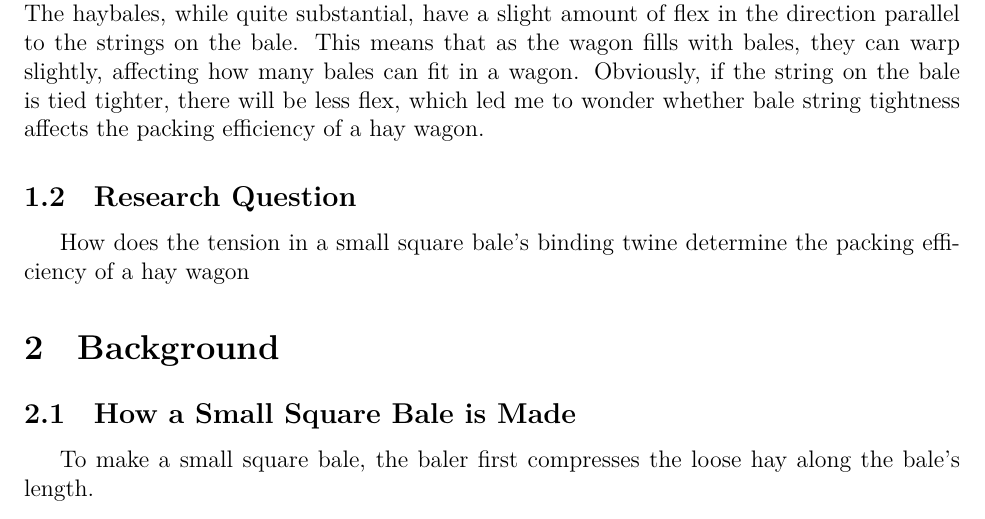
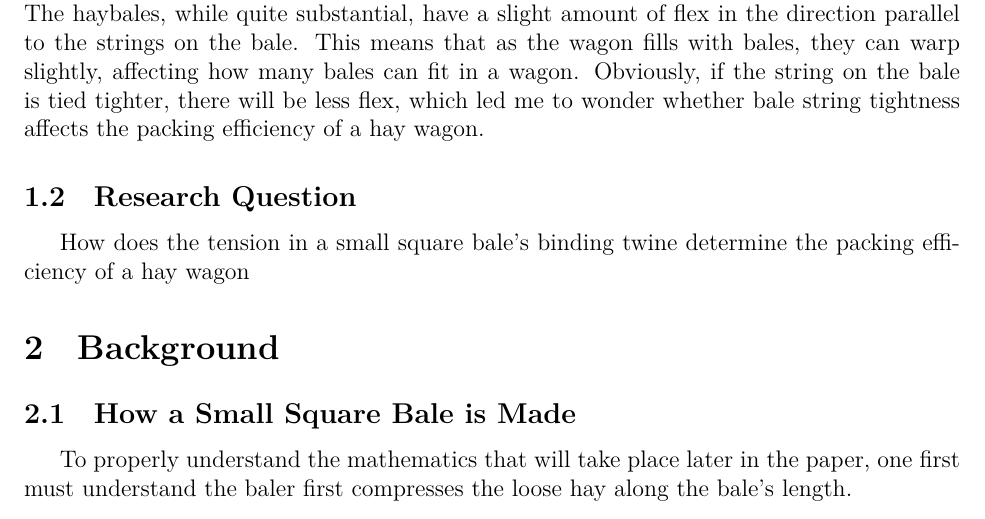
Before and after one commit to Aqawma/math-ia-isak, a LaTeX document (ia_main.tex, which reads background.tex): part of page 3 of 6, cut so that both start at the same text. Compiled offline with XeLaTeX.

Commit message:
Auto-commit: changes detected at 2026-11-23 08:39:20

```diff
--- a/background.tex
+++ b/background.tex
@@ -1,6 +1,6 @@
 \section{Background}
 \subsection{How a Small Square Bale is Made}
-To make a small square bale, the baler first compresses the loose hay along the bale's length.
+To properly understand the mathematics that will take place later in the paper, one first must understand the baler first compresses the loose hay along the bale's length.
 
 \begin{table}[H]
         \centering
```
